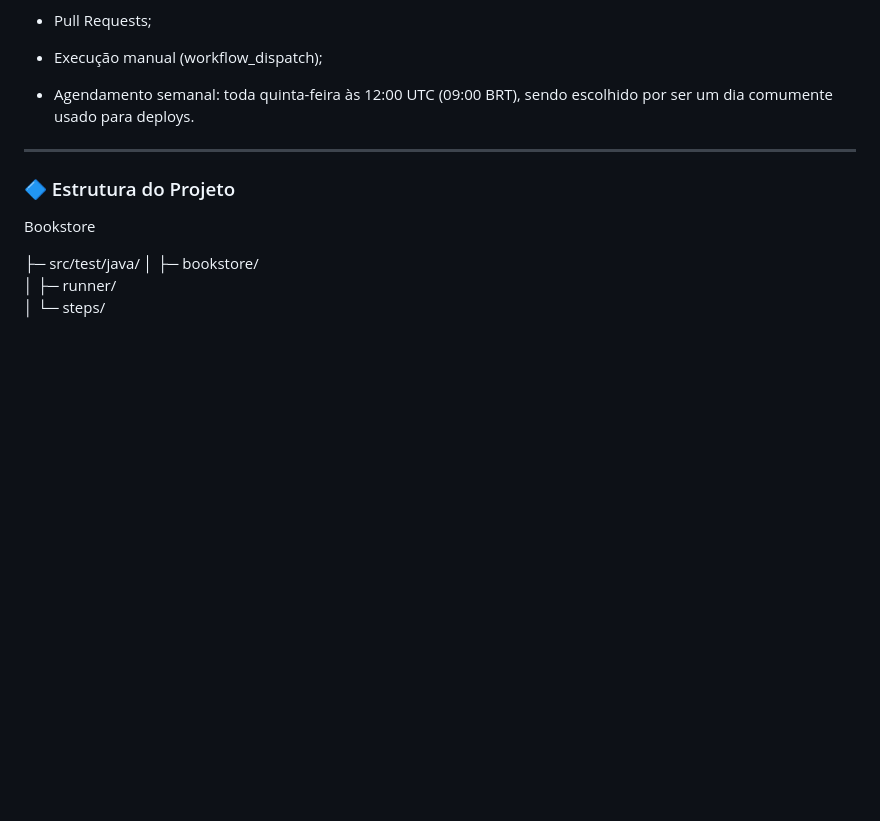
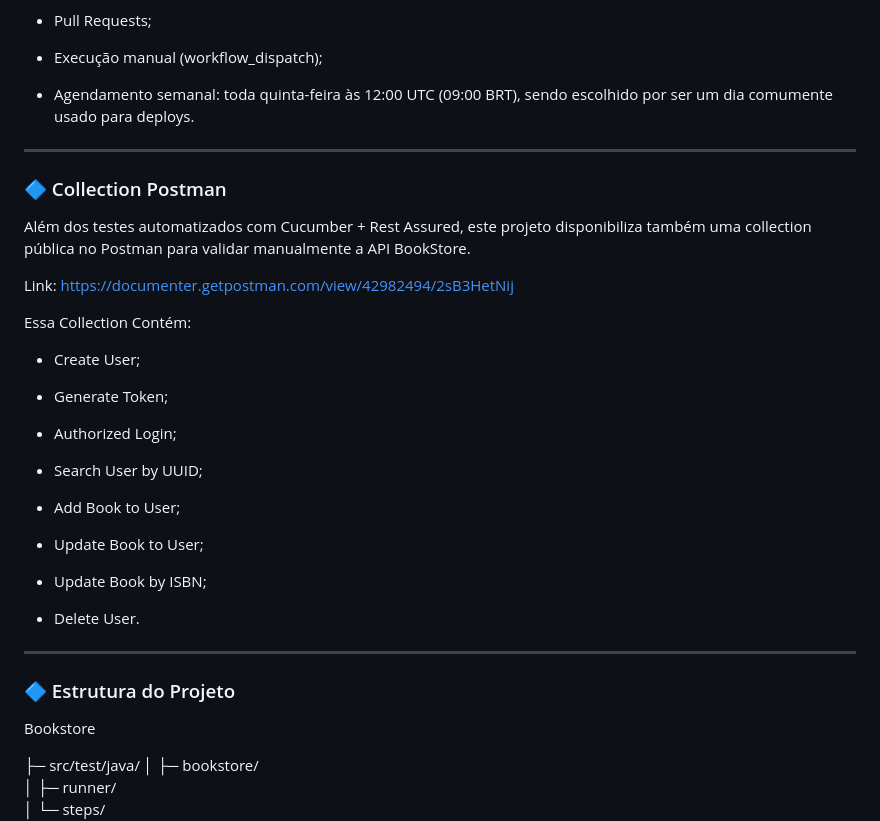
Before and after one commit to PalomaMiranda/AutomationAPIBookStore, a Markdown page: README.md, the part around the change. Rendered like a GitHub page; blank space fills up the shorter version.

```diff
--- a/README.md
+++ b/README.md
@@ -78,6 +78,32 @@ Os testes estão integrados ao GitHub Actions, rodando em:
 
 ---
 
+### 🔷 Collection Postman
+
+Além dos testes automatizados com Cucumber + Rest Assured, este projeto disponibiliza também uma collection pública no Postman para validar manualmente a API BookStore.
+
+Link: https://documenter.getpostman.com/view/42982494/2sB3HetNij
+
+Essa Collection Contém:
+
+- Create User;
+
+- Generate Token;
+
+- Authorized Login;
+
+- Search User by UUID;
+
+- Add Book to User;
+
+- Update Book to User;
+
+- Update Book by ISBN;
+
+- Delete User.
+
+---
+
 ### 🔷 Estrutura do Projeto
 
 Bookstore
```
